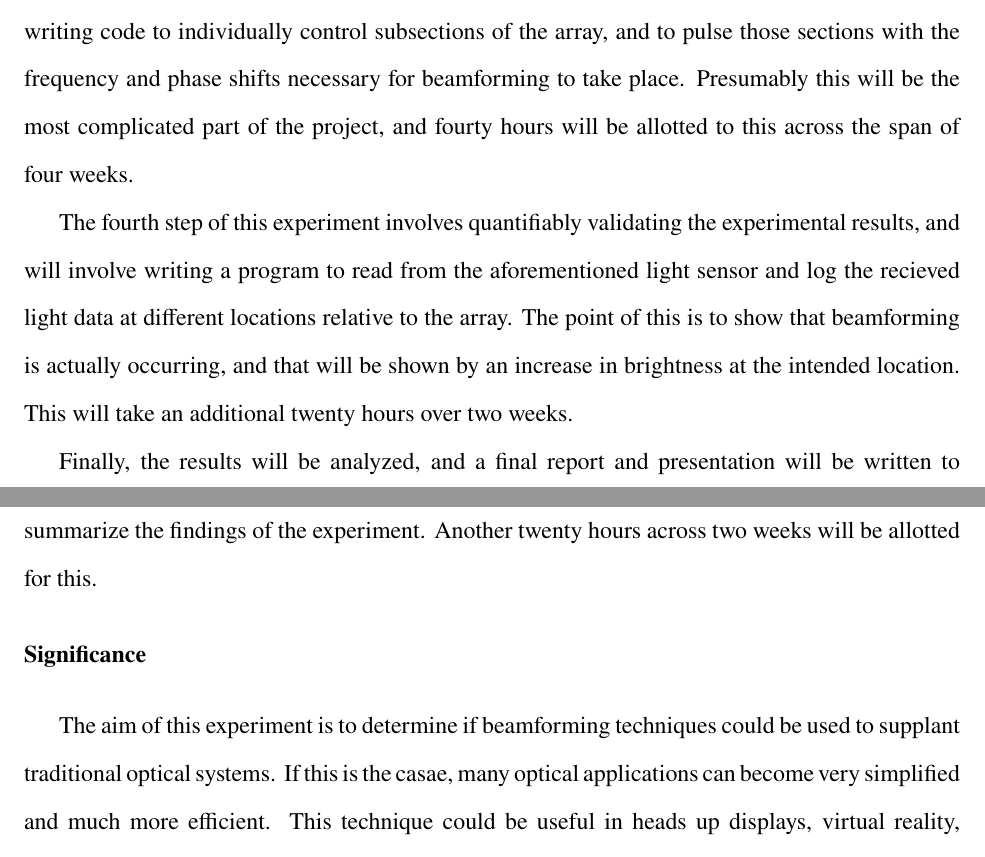
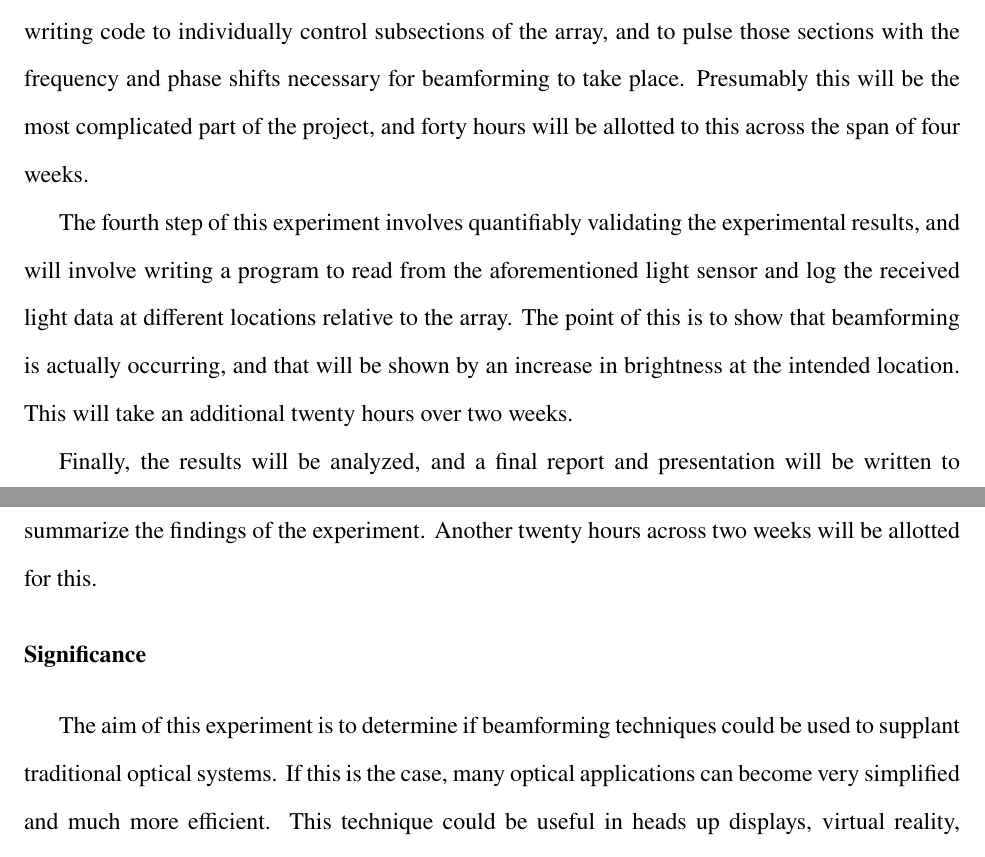
Before and after one commit to nate-sternberg/Optical-Beamforming, a LaTeX document (Proposal/Optical Beamforming Project Proposal.tex): two parts of pages 2 and 3 of 3, joined at a grey line, cut so that both start at the same text. Compiled offline with pdfLaTeX.

Commit message:
Spelling errors

```diff
--- a/Proposal/Optical Beamforming Project Proposal.tex
+++ b/Proposal/Optical Beamforming Project Proposal.tex
@@ -86,12 +86,12 @@ The third step of this experiment will involve writing a program to turn the sim
 beamforming steering math into some instructions the array can actually execute. This
 will involve writing code to individually control subsections of the array, and to pulse
 those sections with the frequency and phase shifts necessary for beamforming to take place.
-Presumably this will be the most complicated part of the project, and fourty hours will be
+Presumably this will be the most complicated part of the project, and forty hours will be
 allotted to this across the span of four weeks.
 \par
 The fourth step of this experiment involves quantifiably validating the experimental results,
 and will involve writing a program to read from the aforementioned light sensor and log the
-recieved light data at different locations relative to the array. The point of this is to show
+received light data at different locations relative to the array. The point of this is to show
 that beamforming is actually occurring, and that will be shown by an increase in brightness at
 the intended location. This will take an additional twenty hours over two weeks.
 \par
@@ -101,7 +101,7 @@ for this.
 
 \section{Significance}
 The aim of this experiment is to determine if beamforming techniques could be used to supplant
-traditional optical systems. If this is the casae, many optical applications can become
+traditional optical systems. If this is the case, many optical applications can become
 very simplified and much more efficient. This technique could be useful in heads up displays,
 virtual reality, telescopes, and even Extreme UltraViolet (EUV) semiconductor manufacturing. The
 benefits of this could be far reaching, reducing cost and leading to the development of new, simpler,
```
Also changed, not shown: Proposal/Optical Beamforming Project Proposal.pdf, 5 other files.
